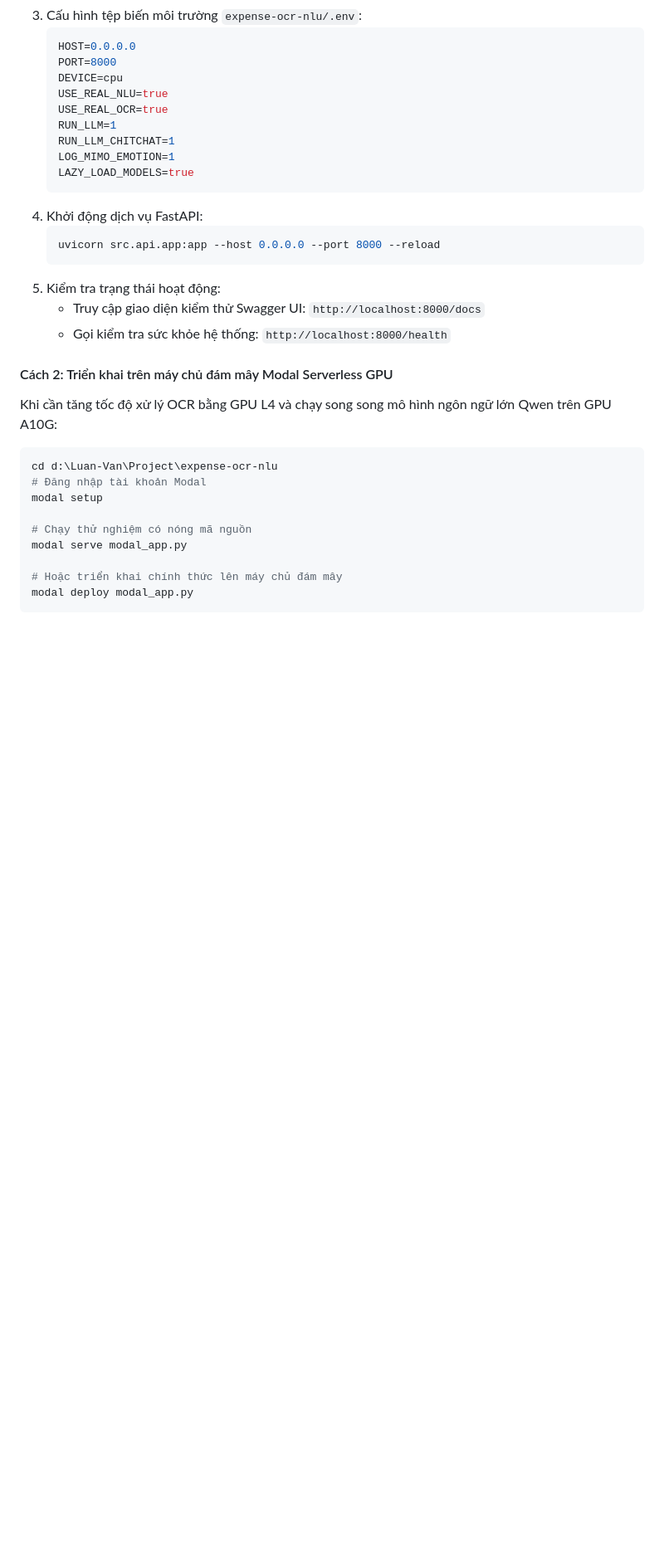
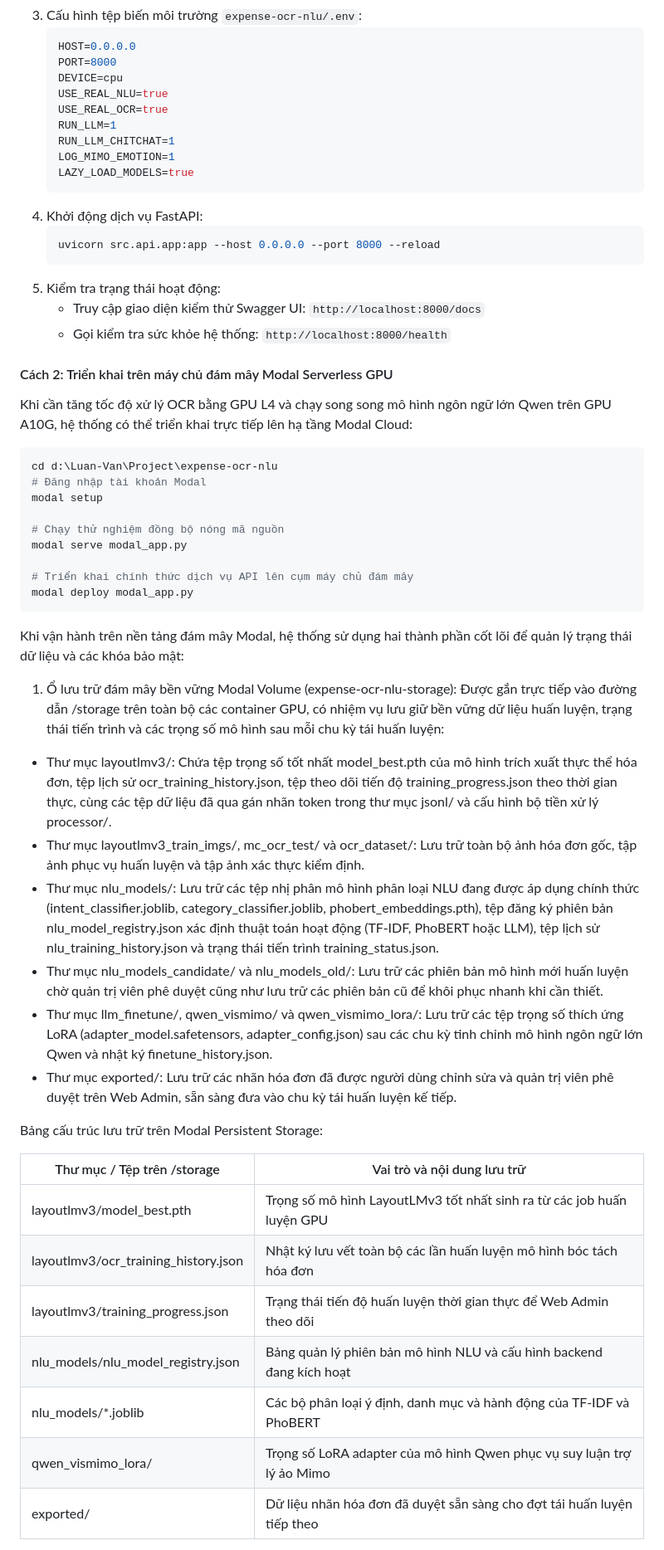
Before and after one commit to maikhang160504/spending-diary, a Markdown page: setup.md, the part around one of its changes. Shown at 83% size. GitHub-like rendering; blank space fills up the shorter version.

Commit message:
docs: add detailed description of Modal Volume storage structure and Modal Secrets in setup.md

````diff
--- a/setup.md
+++ b/setup.md
@@ -280,15 +280,39 @@ AI Service tiếp nhận các yêu cầu bóc tách ảnh hóa đơn, phân tíc
 
 #### Cách 2: Triển khai trên máy chủ đám mây Modal Serverless GPU
 
-Khi cần tăng tốc độ xử lý OCR bằng GPU L4 và chạy song song mô hình ngôn ngữ lớn Qwen trên GPU A10G:
+Khi cần tăng tốc độ xử lý OCR bằng GPU L4 và chạy song song mô hình ngôn ngữ lớn Qwen trên GPU A10G, hệ thống có thể triển khai trực tiếp lên hạ tầng Modal Cloud:
 ```bash
 cd d:\Luan-Van\Project\expense-ocr-nlu
 # Đăng nhập tài khoản Modal
 modal setup
 
-# Chạy thử nghiệm có nóng mã nguồn
+# Chạy thử nghiệm đồng bộ nóng mã nguồn
 modal serve modal_app.py
 
-# Hoặc triển khai chính thức lên máy chủ đám mây
+# Triển khai chính thức dịch vụ API lên cụm máy chủ đám mây
 modal deploy modal_app.py
 ```
+
+Khi vận hành trên nền tảng đám mây Modal, hệ thống sử dụng hai thành phần cốt lõi để quản lý trạng thái dữ liệu và các khóa bảo mật:
+
+1. Ổ lưu trữ đám mây bền vững Modal Volume (expense-ocr-nlu-storage):
+Được gắn trực tiếp vào đường dẫn /storage trên toàn bộ các container GPU, có nhiệm vụ lưu giữ bền vững dữ liệu huấn luyện, trạng thái tiến trình và các trọng số mô hình sau mỗi chu kỳ tái huấn luyện:
+- Thư mục layoutlmv3/: Chứa tệp trọng số tốt nhất model_best.pth của mô hình trích xuất thực thể hóa đơn, tệp lịch sử ocr_training_history.json, tệp theo dõi tiến độ training_progress.json theo thời gian thực, cùng các tệp dữ liệu đã qua gán nhãn token trong thư mục jsonl/ và cấu hình bộ tiền xử lý processor/.
+- Thư mục layoutlmv3_train_imgs/, mc_ocr_test/ và ocr_dataset/: Lưu trữ toàn bộ ảnh hóa đơn gốc, tập ảnh phục vụ huấn luyện và tập ảnh xác thực kiểm định.
+- Thư mục nlu_models/: Lưu trữ các tệp nhị phân mô hình phân loại NLU đang được áp dụng chính thức (intent_classifier.joblib, category_classifier.joblib, phobert_embeddings.pth), tệp đăng ký phiên bản nlu_model_registry.json xác định thuật toán hoạt động (TF-IDF, PhoBERT hoặc LLM), tệp lịch sử nlu_training_history.json và trạng thái tiến trình training_status.json.
+- Thư mục nlu_models_candidate/ và nlu_models_old/: Lưu trữ các phiên bản mô hình mới huấn luyện chờ quản trị viên phê duyệt cũng như lưu trữ các phiên bản cũ để khôi phục nhanh khi cần thiết.
+- Thư mục llm_finetune/, qwen_vismimo/ và qwen_vismimo_lora/: Lưu trữ các tệp trọng số thích ứng LoRA (adapter_model.safetensors, adapter_config.json) sau các chu kỳ tinh chỉnh mô hình ngôn ngữ lớn Qwen và nhật ký finetune_history.json.
+- Thư mục exported/: Lưu trữ các nhãn hóa đơn đã được người dùng chỉnh sửa và quản trị viên phê duyệt trên Web Admin, sẵn sàng đưa vào chu kỳ tái huấn luyện kế tiếp.
+
+Bảng cấu trúc lưu trữ trên Modal Persistent Storage:
+
+| Thư mục / Tệp trên /storage | Vai trò và nội dung lưu trữ |
+| --- | --- |
+| layoutlmv3/model_best.pth | Trọng số mô hình LayoutLMv3 tốt nhất sinh ra từ các job huấn luyện GPU |
+| layoutlmv3/ocr_training_history.json | Nhật ký lưu vết toàn bộ các lần huấn luyện mô hình bóc tách hóa đơn |
+| layoutlmv3/training_progress.json | Trạng thái tiến độ huấn luyện thời gian thực để Web Admin theo dõi |
+| nlu_models/nlu_model_registry.json | Bảng quản lý phiên bản mô hình NLU và cấu hình backend đang kích hoạt |
+| nlu_models/*.joblib | Các bộ phân loại ý định, danh mục và hành động của TF-IDF và PhoBERT |
+| qwen_vismimo_lora/ | Trọng số LoRA adapter của mô hình Qwen phục vụ suy luận trợ lý ảo Mimo |
+| exported/ | Dữ liệu nhãn hóa đơn đã duyệt sẵn sàng cho đợt tái huấn luyện tiếp theo |
+
````
Also changed, not shown: other parts of setup.md (+22 -0 lines).
